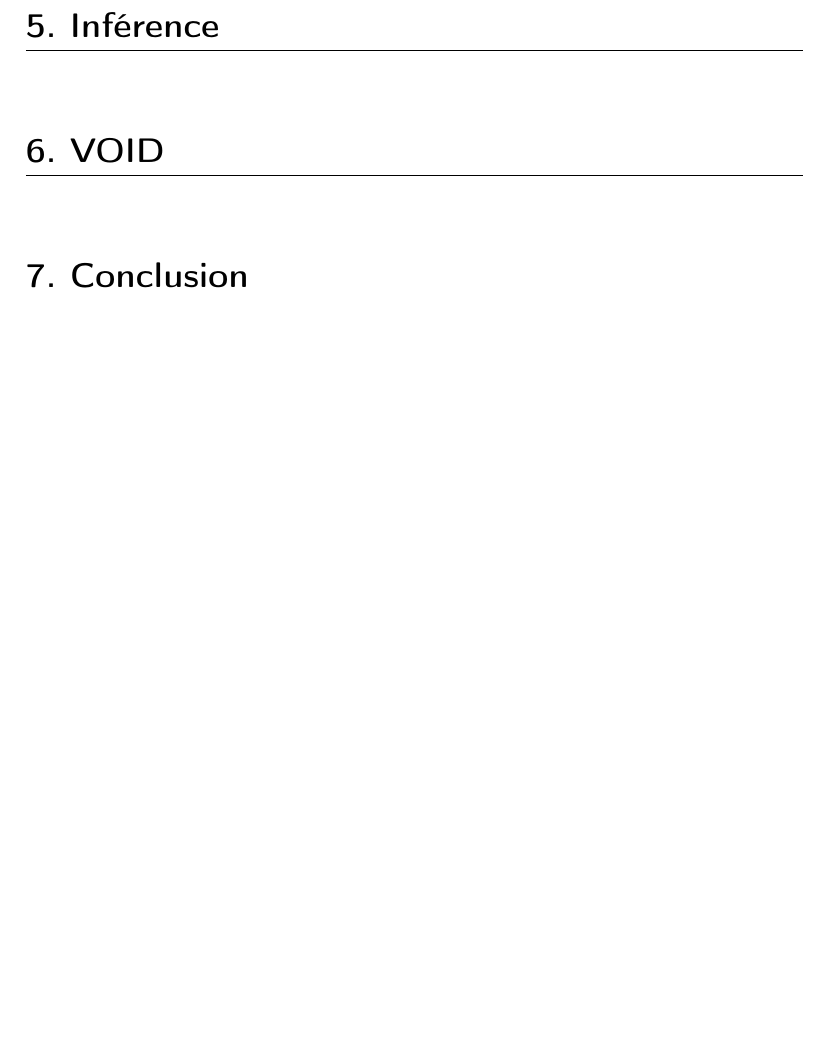
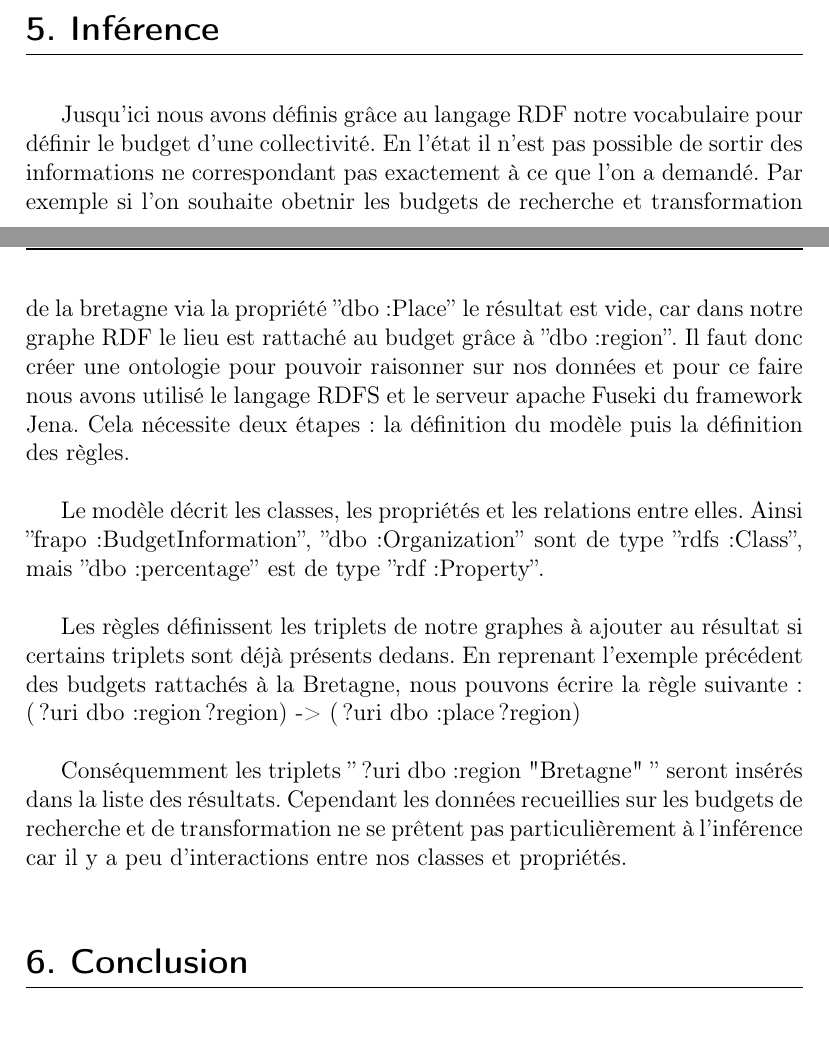
Before and after one commit to demeph/WebSemantic_projet, a LaTeX document (rapport/Rapport_Web_Semantic_COUILLEROT_MAHIER_PHALAVANDISHVILI.tex): part of page 9 of 11 before the commit and two parts of pages 8 and 9 of 12 after it, the two joined at a grey line, cut so that both start at the same text, the shorter picture padded with empty space. Compiled offline with pdfLaTeX.

Commit message:
update rapport

```diff
--- a/rapport/Rapport_Web_Semantic_COUILLEROT_MAHIER_PHALAVANDISHVILI.tex
+++ b/rapport/Rapport_Web_Semantic_COUILLEROT_MAHIER_PHALAVANDISHVILI.tex
@@ -155,15 +155,13 @@
 
 		\vspace{0.5cm}
 
+		Jusqu'ici nous avons définis grâce au langage RDF notre vocabulaire pour définir le budget d'une collectivité. En l'état il n'est pas possible de sortir des informations ne correspondant pas exactement à ce que l'on a demandé. Par exemple si l'on souhaite obetnir les budgets de recherche et transformation de la bretagne via la propriété ''dbo:Place'' le résultat est vide, car dans notre graphe RDF le lieu est rattaché au budget grâce à ''dbo:region''. Il faut donc créer une ontologie pour pouvoir raisonner sur nos données et pour ce faire nous avons utilisé le langage RDFS et le serveur apache Fuseki du framework Jena. Cela nécessite deux étapes : la définition du modèle puis la définition des règles.\\
 
+		\indent Le modèle décrit les classes, les propriétés et les relations entre elles. Ainsi ''frapo:BudgetInformation'', ''dbo:Organization'' sont de type ''rdfs:Class'', mais ''dbo:percentage'' est de type ''rdf:Property''. \\
 
-		\vspace{0.5cm}
+		\indent Les règles définissent les triplets de notre graphes à ajouter au résultat si certains triplets sont déjà présents dedans. En reprenant l'exemple précédent des budgets rattachés à la Bretagne, nous pouvons écrire la règle suivante : (?uri dbo:region ?region) -> (?uri dbo:place ?region) \\
 
-	\section{VOID}
-
-		\vspace{0.5cm}
-
-
+		\indent Conséquemment les triplets '' ?uri dbo:region "Bretagne" '' seront insérés dans la liste des résultats. Cependant les données recueillies sur les budgets de recherche et de transformation ne se prêtent pas particulièrement à l'inférence car il y a peu d'interactions entre nos classes et propriétés.
 
 		\vspace{0.5cm}
 
```
Also changed, not shown: rapport/Rapport_Web_Semantic_COUILLEROT_MAHIER_PHALAVANDISHVILI.pdf, 5 other files.
